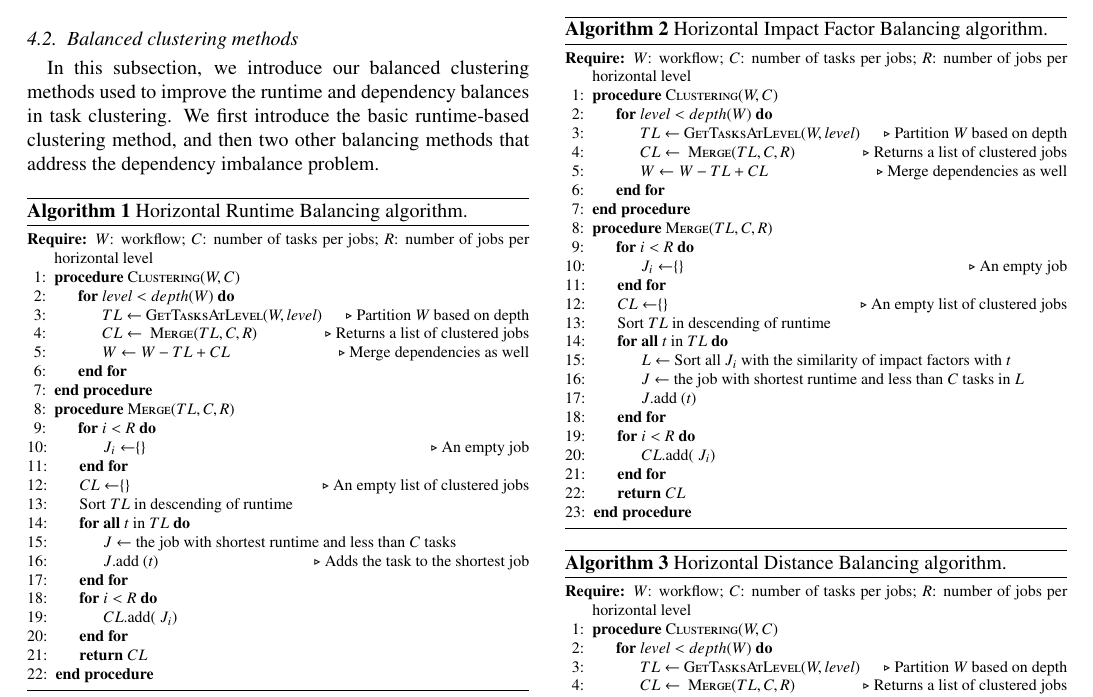
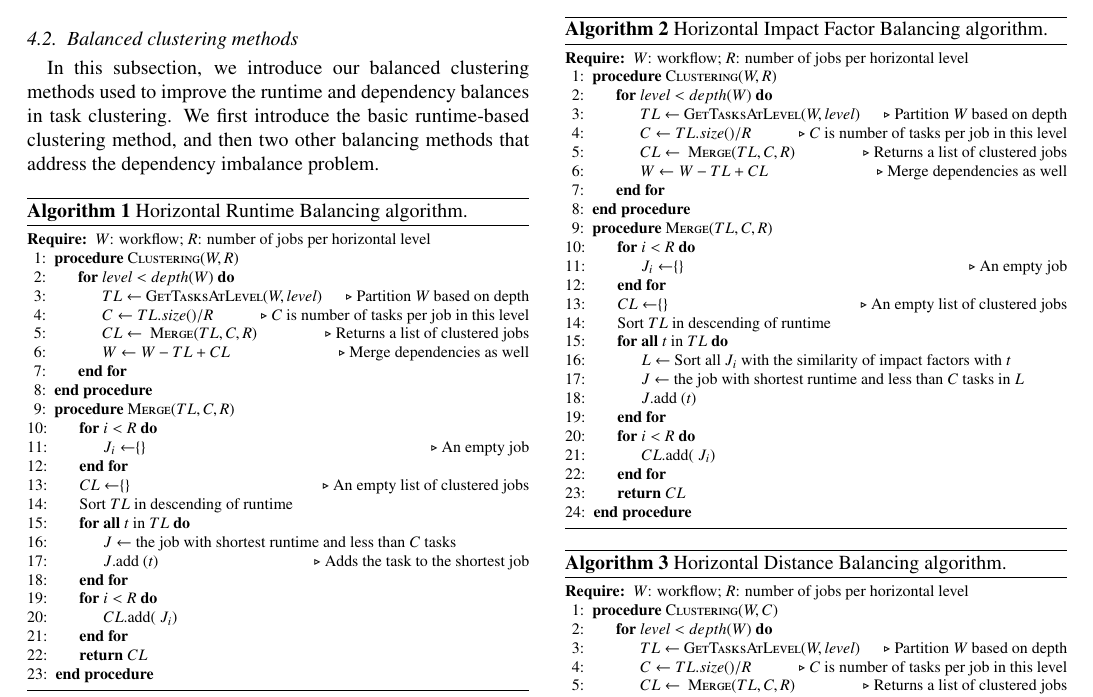
Before and after one commit to chenww05/workflow, a LaTeX paper (balance.tex, which reads imbalance.tex): part of page 6 of 16, cut so that both start at the same text. Compiled offline with pdfLaTeX.

Commit message:
fix comments from reviewers

```diff
--- a/imbalance.tex
+++ b/imbalance.tex
@@ -134,10 +134,11 @@ In this subsection, we introduce our balanced clustering methods used to improve
 	\caption{Horizontal Runtime Balancing algorithm.}
 	\label{alg:imbalance_hrb}
 	\begin{algorithmic}[1]
-		\Require $W$: workflow; $C$: number of tasks per jobs; $R$: number of jobs per horizontal level
-		\Procedure{Clustering}{$W,C$}
+		\Require $W$: workflow; $R$: number of jobs per horizontal level
+		\Procedure{Clustering}{$W,R$}
 			\For{$level < depth(W)$}
 				\State $TL\gets $\ \Call{GetTasksAtLevel}{$W,level$} \Comment{Partition $W$ based on depth}
+				\State $C \gets TL.size() / R$ \Comment{$C$ is number of tasks per job in this level}
 				\State $CL\gets$  \ \Call{Merge}{$TL,C, R$} \Comment{Returns a list of clustered jobs}
 				\State $W \gets W - TL + CL$  \Comment{Merge dependencies as well}
 			\EndFor
@@ -178,10 +179,11 @@ For simplicity, system overheads are not displayed.
 	\caption{Horizontal Impact Factor Balancing algorithm.}
 	\label{alg:imbalance_hifb}
 	\begin{algorithmic}[1]
-		\Require $W$: workflow; $C$: number of tasks per jobs; $R$: number of jobs per horizontal level
-		\Procedure{Clustering}{$W,C$}
+		\Require $W$: workflow; $R$: number of jobs per horizontal level
+		\Procedure{Clustering}{$W,R$}
 			\For{$level < depth(W)$}
 				\State $TL\gets $\ \Call{GetTasksAtLevel}{$W,level$} \Comment{Partition $W$ based on depth}
+				\State $C \gets TL.size() / R$ \Comment{$C$ is number of tasks per job in this level}
 				\State $CL\gets$  \ \Call{Merge}{$TL,C, R$} \Comment{Returns a list of clustered jobs}
 				\State $W \gets W - TL + CL$  \Comment{Merge dependencies as well}
 			\EndFor
@@ -212,10 +214,11 @@ For simplicity, system overheads are not displayed.
 	\caption{Horizontal Distance Balancing algorithm.}
 	\label{alg:imbalance_hdb}
 	\begin{algorithmic}[1]
-		\Require $W$: workflow; $C$: number of tasks per jobs; $R$: number of jobs per horizontal level
+		\Require $W$: workflow; $R$: number of jobs per horizontal level
 		\Procedure{Clustering}{$W,C$}
 			\For{$level < depth(W)$}
 				\State $TL\gets $\ \Call{GetTasksAtLevel}{$W,level$} \Comment{Partition $W$ based on depth}
+				\State $C \gets TL.size() / R$ \Comment{$C$ is number of tasks per job in this level}
 				\State $CL\gets$  \ \Call{Merge}{$TL,C, R$} \Comment{Returns a list of clustered jobs}
 				\State $W \gets W - TL + CL$  \Comment{Merge dependencies as well}
 			\EndFor
```
Also changed, not shown: answers.tex (+2 -2 lines), tree.pdf.
